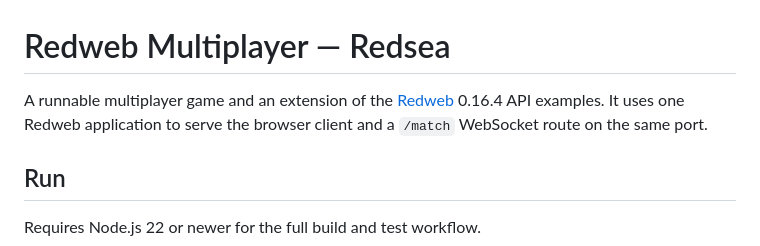
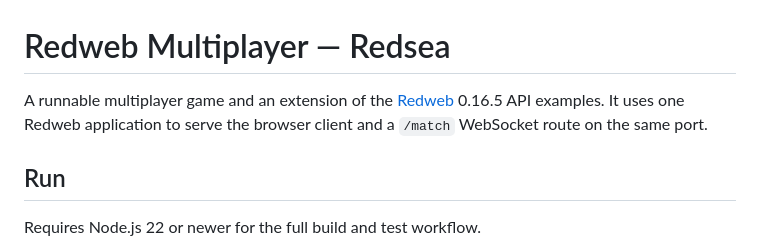
Before and after one commit to lakam99/Redweb-Multiplayer, a Markdown page: README.md, the part around one of its changes. Rendered like a GitHub page.

Commit message:
Update Redweb 0.16.5 documentation references

```diff
--- a/README.md
+++ b/README.md
@@ -1,6 +1,6 @@
 # Redweb Multiplayer — Redsea
 
-A runnable multiplayer game and an extension of the [Redweb](https://redweb.magnisolution.com/) 0.16.4 API examples. It uses one Redweb application to serve the browser client and a `/match` WebSocket route on the same port.
+A runnable multiplayer game and an extension of the [Redweb](https://redweb.magnisolution.com/) 0.16.5 API examples. It uses one Redweb application to serve the browser client and a `/match` WebSocket route on the same port.
 
 ## Run
 
```
Also changed, not shown: other parts of README.md (+1 -1 lines).
